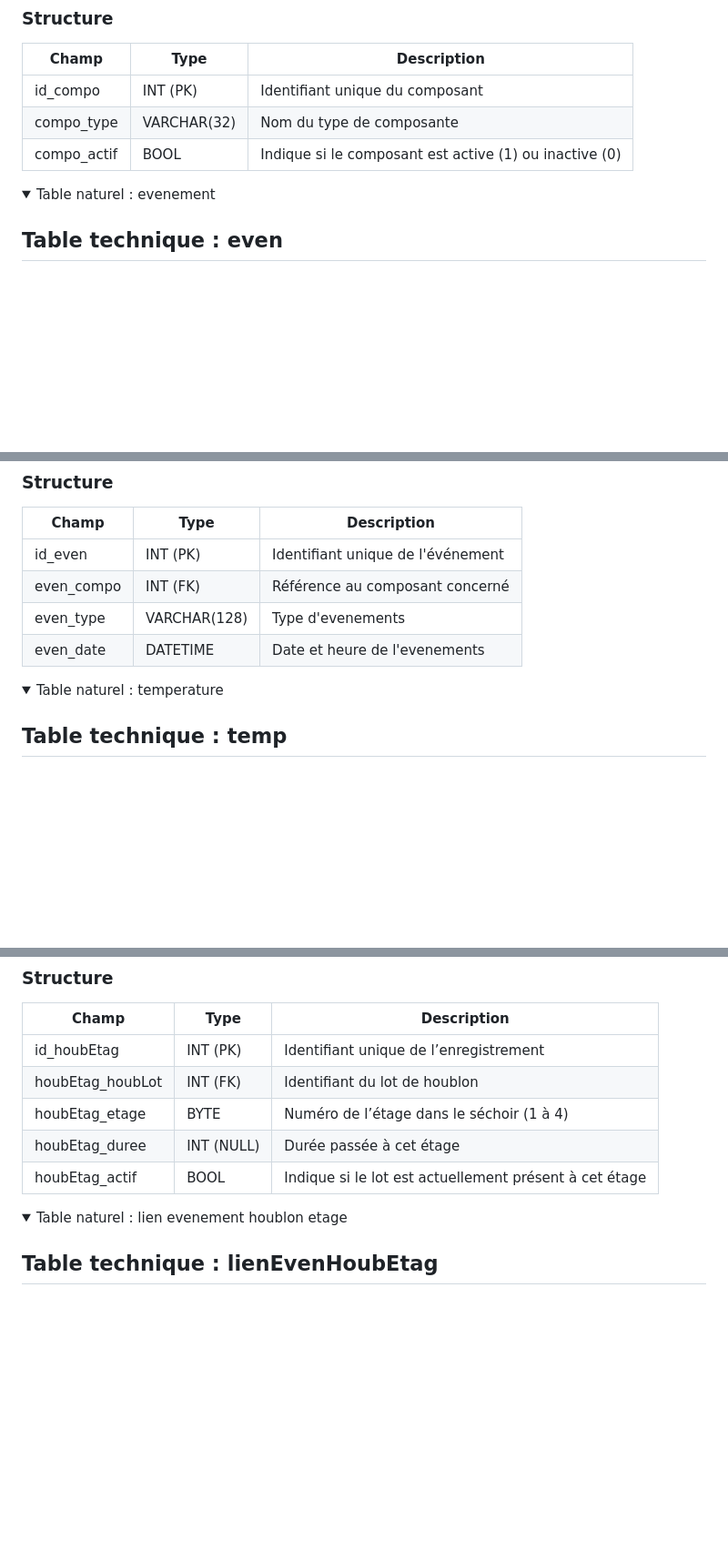
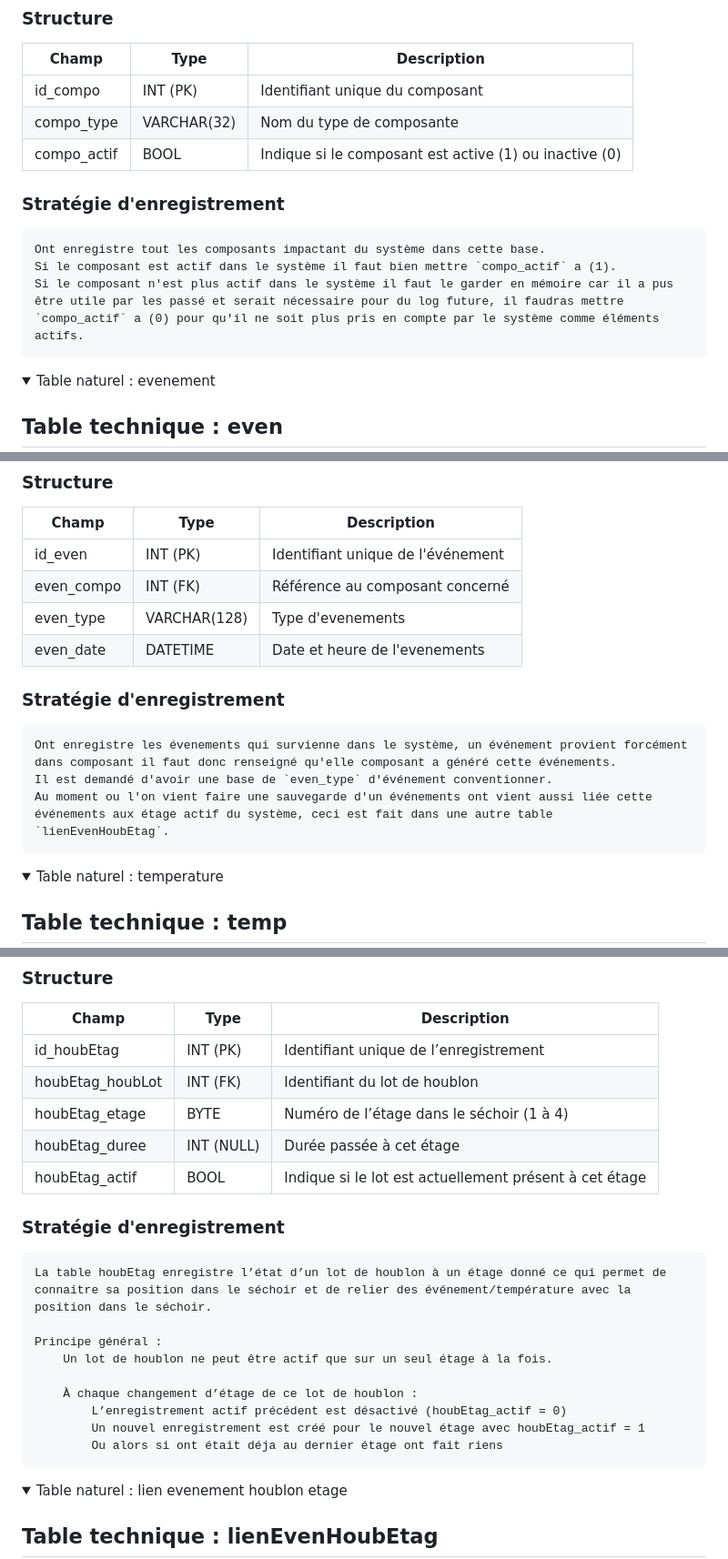
Before and after one commit to Sauvage89/sechoir-houblon, a Markdown page: doc/guide/configurationBDD.md, 3 parts joined by grey strips. Shown at 91% size. Drawn GitHub-style; folded sections open; blank space fills up the shorter version.

Commit message:
doc(bdd): ajout des stratégie d'enregistrement des tables de la bdd

```diff
--- a/doc/guide/configurationBDD.md
+++ b/doc/guide/configurationBDD.md
@@ -61,6 +61,12 @@ Cette table enregistre les composants du système (capteurs, modules système, e
 | compo_type	| VARCHAR(32)	| Nom du type de composante					|
 | compo_actif	| BOOL		| Indique si le composant est active (1) ou inactive (0)	|
 
+### Stratégie d'enregistrement
+
+	Ont enregistre tout les composants impactant du système dans cette base.
+	Si le composant est actif dans le système il faut bien mettre `compo_actif` a (1).
+	Si le composant n'est plus actif dans le système il faut le garder en mémoire car il a pus être utile par les passé et serait nécessaire pour du log future, il faudras mettre `compo_actif` a (0) pour qu'il ne soit plus pris en compte par le système comme éléments actifs.
+
 </details>
 
 
@@ -86,6 +92,12 @@ Il est également rattaché aux étages actifs du système au moment de l’év
 | even_type		| VARCHAR(128)	| Type d'evenements						|
 | even_date		| DATETIME	| Date et heure de l'evenements					|
 
+### Stratégie d'enregistrement
+
+	Ont enregistre les évenements qui survienne dans le système, un événement provient forcément dans composant il faut donc renseigné qu'elle composant a généré cette événements.
+	Il est demandé d'avoir une base de `even_type` d'événement conventionner.
+	Au moment ou l'on vient faire une sauvegarde d'un événements ont vient aussi liée cette événements aux étage actif du système, ceci est fait dans une autre table `lienEvenHoubEtag`.
+
 </details>
 
 
@@ -136,6 +153,18 @@ Le lien `houblon etage` <-> `evenements`/`temperatures` sont faite par les table
 | houbEtag_duree	| INT (NULL) 	| Durée passée à cet étage					|
 | houbEtag_actif	| BOOL		| Indique si le lot est actuellement présent à cet étage	|
 
+### Stratégie d'enregistrement
+
+	La table houbEtag enregistre l’état d’un lot de houblon à un étage donné ce qui permet de connaitre sa position dans le séchoir et de relier des événement/température avec la position dans le séchoir.
+
+	Principe général :
+		Un lot de houblon ne peut être actif que sur un seul étage à la fois.
+
+		À chaque changement d’étage de ce lot de houblon :
+			L’enregistrement actif précédent est désactivé (houbEtag_actif = 0)
+			Un nouvel enregistrement est créé pour le nouvel étage avec houbEtag_actif = 1
+			Ou alors si ont était déja au dernier étage ont fait riens
+
 </details>
 
 
```
Also changed, not shown: other parts of doc/guide/configurationBDD.md (+26 -0 lines).
